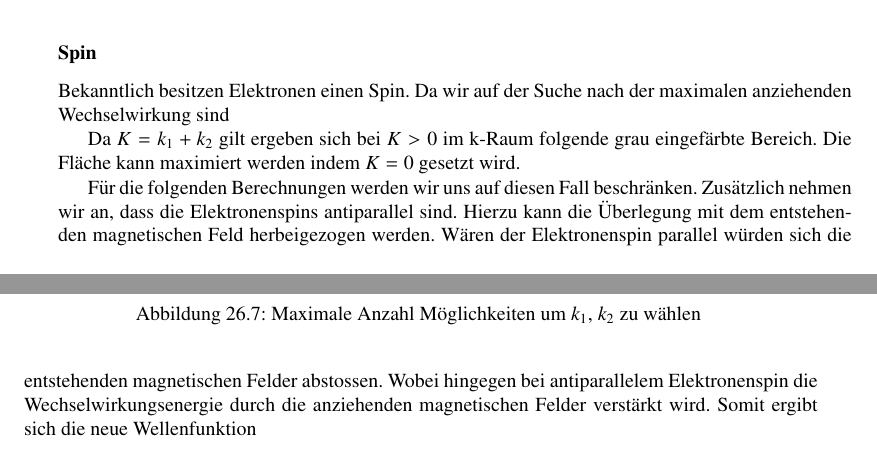
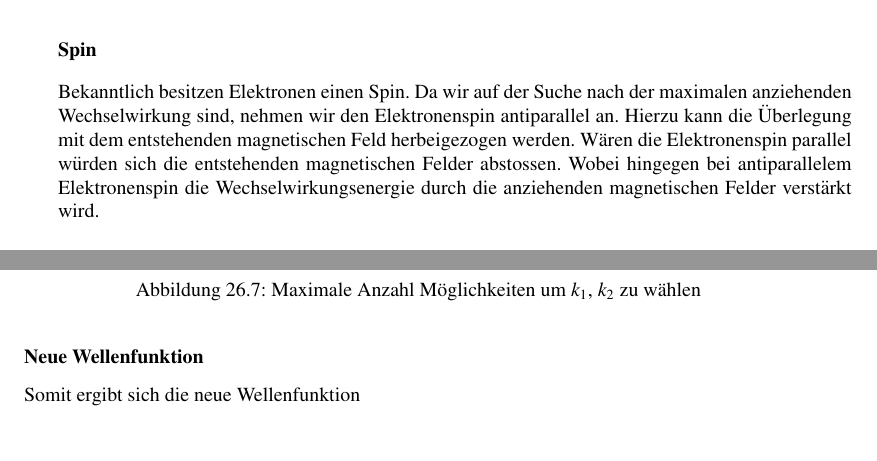
Before and after one commit to AndreasFMueller/SeminarQM, a LaTeX thesis (skript/skript.tex, which reads skript/supraleitung/main.tex): two parts of pages 303 and 304 of 336, joined at a grey line, cut so that both start at the same text. Compiled offline with pdfLaTeX; a LaTeX package or settings file that is missing is left out.

Commit message:
Abschnitt Spin ergänzt

```diff
--- a/skript/supraleitung/main.tex
+++ b/skript/supraleitung/main.tex
@@ -202,12 +202,10 @@ Zur Bestimmung des optimalen $K$ kann die Fermikugel mit einer Schale der Dicke
 
 \subsubsection{Spin}
 \rhead{Spin}
-Bekanntlich besitzen Elektronen einen Spin. Da wir auf der Suche nach der maximalen anziehenden Wechselwirkung sind
+Bekanntlich besitzen Elektronen einen Spin. Da wir auf der Suche nach der maximalen anziehenden Wechselwirkung sind, nehmen wir den Elektronenspin antiparallel an. Hierzu kann die "Uberlegung mit dem entstehenden magnetischen Feld herbeigezogen werden. W"aren die Elektronenspin parallel w"urden sich die entstehenden magnetischen Felder abstossen. Wobei hingegen bei antiparallelem Elektronenspin die Wechselwirkungsenergie durch die anziehenden magnetischen Felder verst"arkt wird.
 
-Da $K=k_1+k_2$ gilt ergeben sich bei $K>0$ im k-Raum folgende grau eingef"arbte Bereich. Die Fl"ache kann maximiert werden indem $K=0$ gesetzt wird.
-
- F"ur die folgenden Berechnungen werden wir uns auf diesen Fall beschr"anken.
-Zus"atzlich nehmen wir an, dass die Elektronenspins antiparallel sind. Hierzu kann die "Uberlegung mit dem entstehenden magnetischen Feld herbeigezogen werden. W"aren der Elektronenspin parallel w"urden sich die entstehenden magnetischen Felder abstossen. Wobei hingegen bei antiparallelem Elektronenspin die Wechselwirkungsenergie durch die anziehenden magnetischen Felder verst"arkt wird.
+\subsubsection{Neue Wellenfunktion}
+\rhead{Neue Wellenfunktion}
 Somit ergibt sich die neue Wellenfunktion
 
 \[
```
